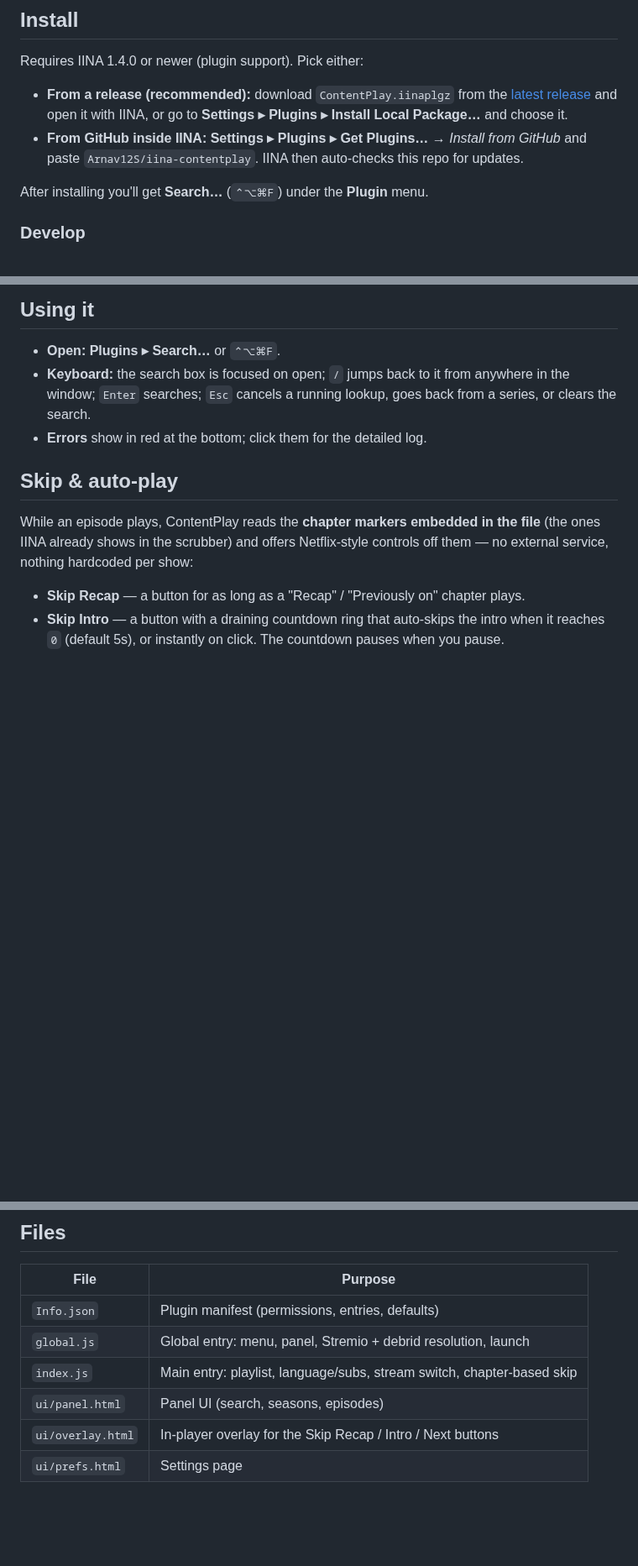
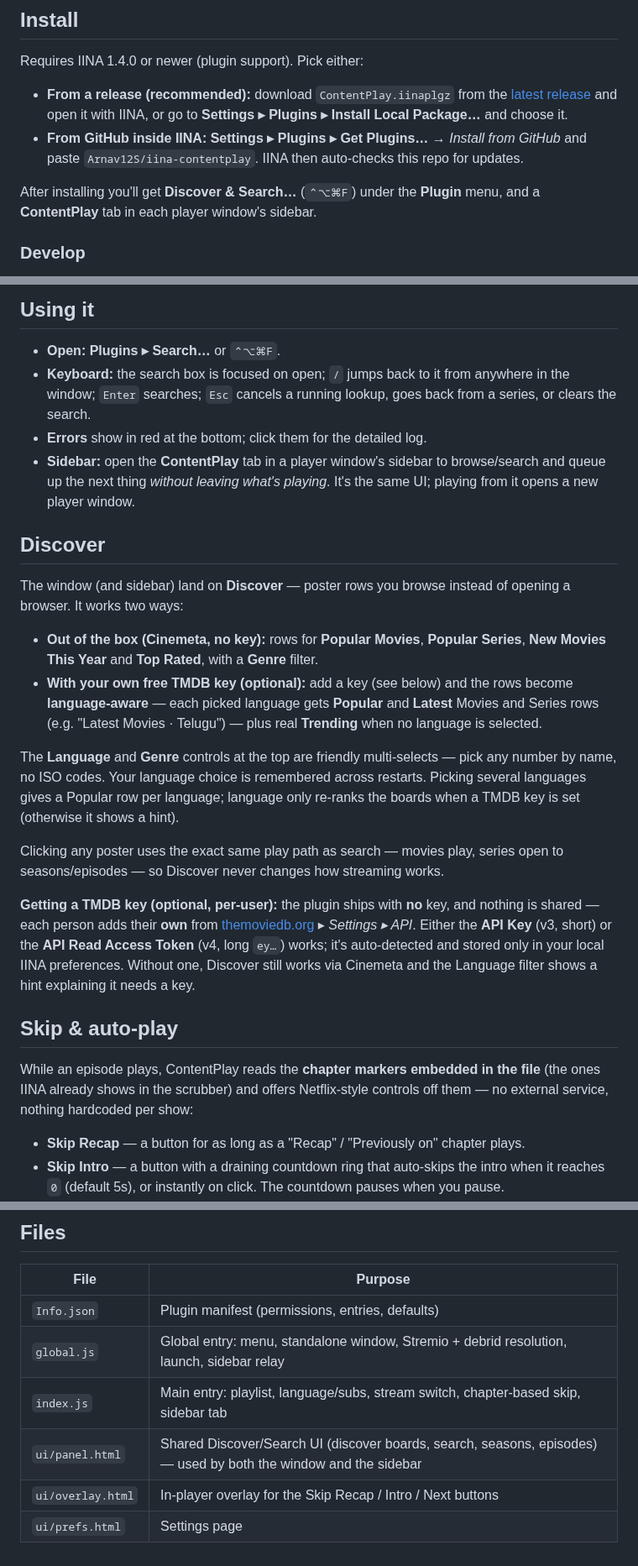
Before and after one commit to Arnav12S/iina-contentplay, a Markdown page: README.md, 3 parts joined by grey strips. Shown at 84% size. Rendered like a GitHub page; blank space fills up the shorter version.

```diff
--- a/README.md
+++ b/README.md
@@ -67,7 +85,8 @@ Requires IINA 1.4.0 or newer (plugin support). Pick either:
 - **From GitHub inside IINA:** **Settings ▸ Plugins ▸ Get Plugins…** → *Install from GitHub*
   and paste `Arnav12S/iina-contentplay`. IINA then auto-checks this repo for updates.
 
-After installing you'll get **Search…** (`⌃⌥⌘F`) under the **Plugin** menu.
+After installing you'll get **Discover & Search…** (`⌃⌥⌘F`) under the **Plugin**
+menu, and a **ContentPlay** tab in each player window's sidebar.
 
 ### Develop
 
@@ -102,6 +121,36 @@ IINA (dev packages show a `DEV` badge and are not auto-updated):
   anywhere in the window; `Enter` searches; `Esc`
   cancels a running lookup, goes back from a series, or clears the search.
 - **Errors** show in red at the bottom; click them for the detailed log.
+- **Sidebar:** open the **ContentPlay** tab in a player window's sidebar to
+  browse/search and queue up the next thing *without leaving what's playing*.
+  It's the same UI; playing from it opens a new player window.
+
+## Discover
+
+The window (and sidebar) land on **Discover** — poster rows you browse instead of
+opening a browser. It works two ways:
+
+- **Out of the box (Cinemeta, no key):** rows for **Popular Movies**, **Popular
+  Series**, **New Movies This Year** and **Top Rated**, with a **Genre** filter.
+- **With your own free TMDB key (optional):** add a key (see below) and the rows
+  become **language-aware** — each picked language gets **Popular** and **Latest**
+  Movies and Series rows (e.g. "Latest Movies · Telugu") — plus real **Trending**
+  when no language is selected.
+
+The **Language** and **Genre** controls at the top are friendly multi-selects —
+pick any number by name, no ISO codes. Your language choice is remembered across
+restarts. Picking several languages gives a Popular row per language; language
+only re-ranks the boards when a TMDB key is set (otherwise it shows a hint).
+
+Clicking any poster uses the exact same play path as search — movies play, series
+open to seasons/episodes — so Discover never changes how streaming works.
+
+**Getting a TMDB key (optional, per-user):** the plugin ships with **no** key, and
+nothing is shared — each person adds their **own** from
+[themoviedb.org](https://www.themoviedb.org/) ▸ *Settings ▸ API*. Either the **API
+Key** (v3, short) or the **API Read Access Token** (v4, long `ey…`) works; it's
+auto-detected and stored only in your local IINA preferences. Without one, Discover
+still works via Cinemeta and the Language filter shows a hint explaining it needs a key.
 
 ## Skip & auto-play
 
@@ -195,8 +246,8 @@ addon) and loads them.
 | File            | Purpose                                                      |
 | --------------- | ------------------------------------------------------------ |
 | `Info.json`     | Plugin manifest (permissions, entries, defaults)             |
-| `global.js`     | Global entry: menu, panel, Stremio + debrid resolution, launch |
-| `index.js`      | Main entry: playlist, language/subs, stream switch, chapter-based skip |
-| `ui/panel.html` | Panel UI (search, seasons, episodes)                         |
+| `global.js`     | Global entry: menu, standalone window, Stremio + debrid resolution, launch, sidebar relay |
+| `index.js`      | Main entry: playlist, language/subs, stream switch, chapter-based skip, sidebar tab |
+| `ui/panel.html` | Shared Discover/Search UI (discover boards, search, seasons, episodes) — used by both the window and the sidebar |
 | `ui/overlay.html` | In-player overlay for the Skip Recap / Intro / Next buttons |
 | `ui/prefs.html` | Settings page                                                |
```
Also changed, not shown: other parts of README.md (+37 -17 lines), docs/screenshots/discover-languages.png (added), docs/screenshots/discover.png (added), docs/screenshots/search.png (deleted), docs/screenshots/series.png, docs/screenshots/sidebar.png (added), 5 other files.
